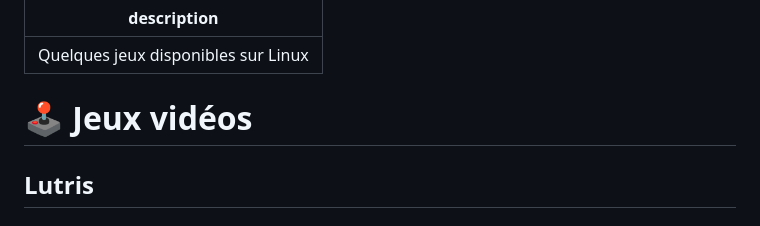
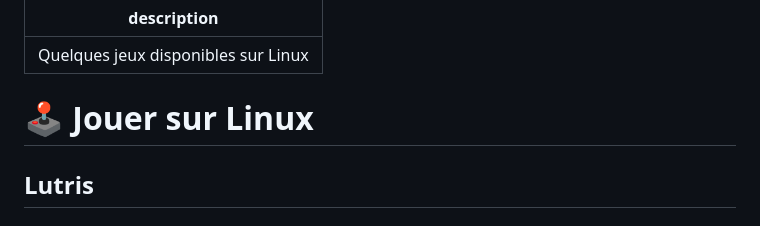
Before and after one commit to sirchamallow/wiki, a Markdown page: it/linux/videogames.md, the part around one of its changes. GitHub-like rendering.

```diff
--- a/it/linux/videogames.md
+++ b/it/linux/videogames.md
@@ -2,6 +2,6 @@
 description: Quelques jeux disponibles sur Linux
 ---
 
-# 🕹 Jeux vidéos
+# 🕹 Jouer sur Linux
 
 ## Lutris
```
Also changed, not shown: other parts of it/linux/videogames.md (+4 -0 lines), SUMMARY.md (+1 -1 lines), .gitbook/assets/Lutris_Game_Platform_(Logo).png (added).
